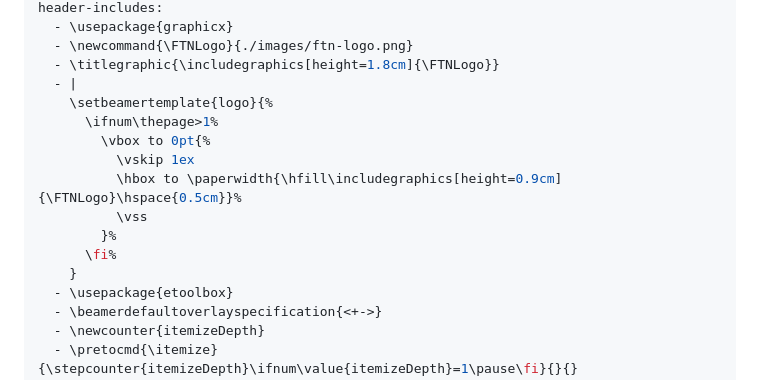
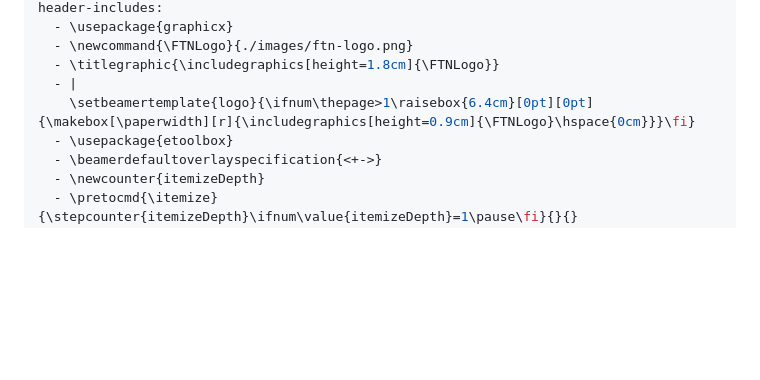
Before and after one commit to ristic-ac/Matematika-DAS, a Markdown page: seminarski/prezentacija.md, the part around the change. Drawn GitHub-style; blank space fills up the shorter version.

Commit message:
Update presentation: simplify logo template for improved layout consistency

```diff
--- a/seminarski/prezentacija.md
+++ b/seminarski/prezentacija.md
@@ -10,15 +10,7 @@ header-includes:
   - \newcommand{\FTNLogo}{./images/ftn-logo.png}
   - \titlegraphic{\includegraphics[height=1.8cm]{\FTNLogo}}
   - |
-    \setbeamertemplate{logo}{%
-      \ifnum\thepage>1%
-        \vbox to 0pt{%
-          \vskip 1ex
-          \hbox to \paperwidth{\hfill\includegraphics[height=0.9cm]{\FTNLogo}\hspace{0.5cm}}%
-          \vss
-        }%
-      \fi%
-    }
+    \setbeamertemplate{logo}{\ifnum\thepage>1\raisebox{6.4cm}[0pt][0pt]{\makebox[\paperwidth][r]{\includegraphics[height=0.9cm]{\FTNLogo}\hspace{0cm}}}\fi}
   - \usepackage{etoolbox}
   - \beamerdefaultoverlayspecification{<+->}
   - \newcounter{itemizeDepth}
```
